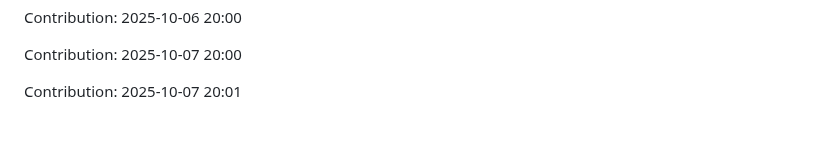
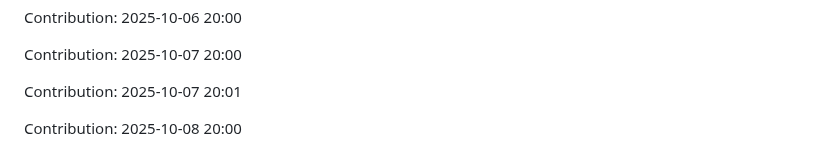
Before and after one commit to iKnowLab-Projects/IITP_AGI_STT, a Markdown page: README.md, the part around the change. Rendered like a GitHub page; blank space fills up the shorter version.

Commit message:
"Contribution: 2025-10-08 20:00"

```diff
--- a/README.md
+++ b/README.md
@@ -337,3 +337,5 @@ Contribution: 2025-10-06 20:00
 Contribution: 2025-10-07 20:00
 
 Contribution: 2025-10-07 20:01
+
+Contribution: 2025-10-08 20:00
```
